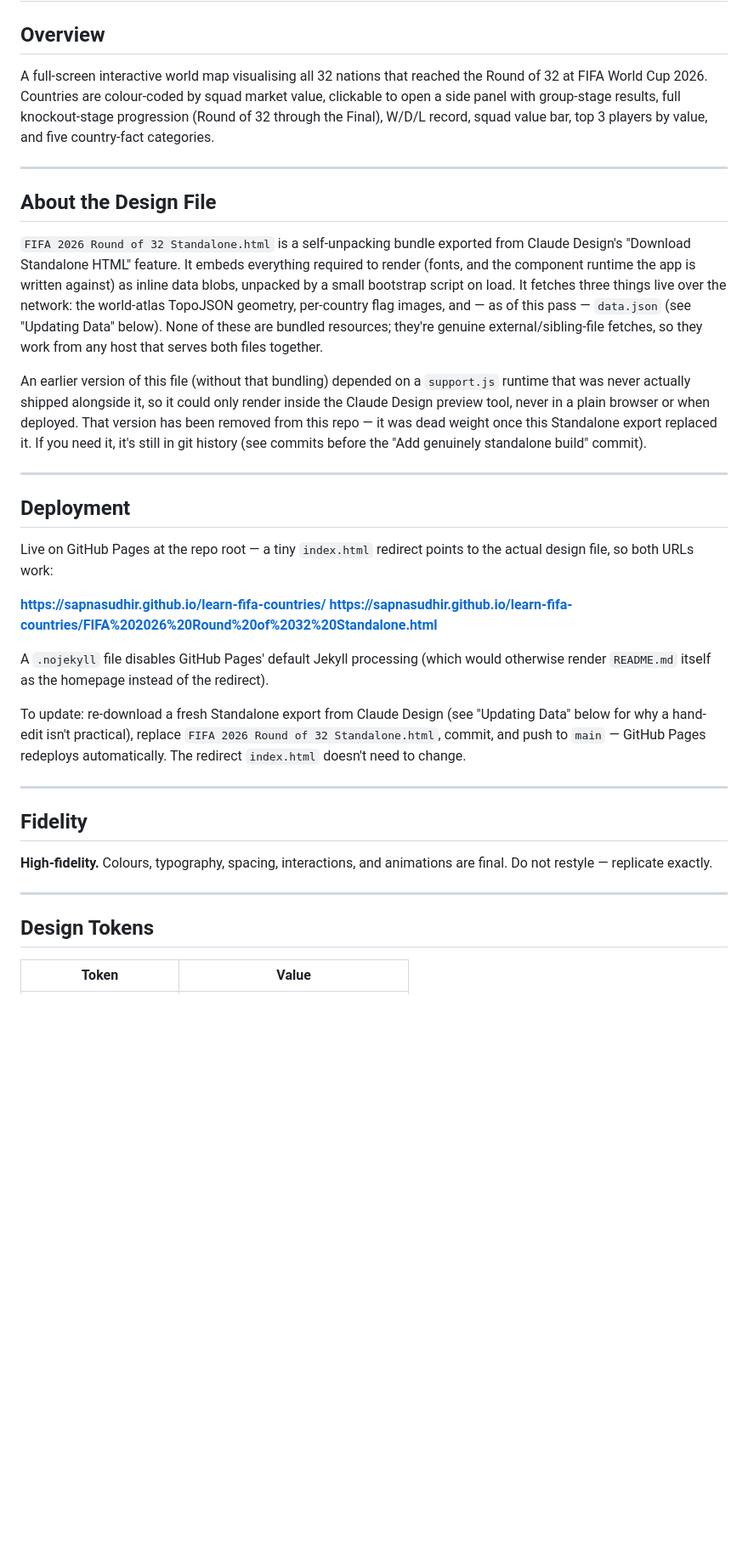
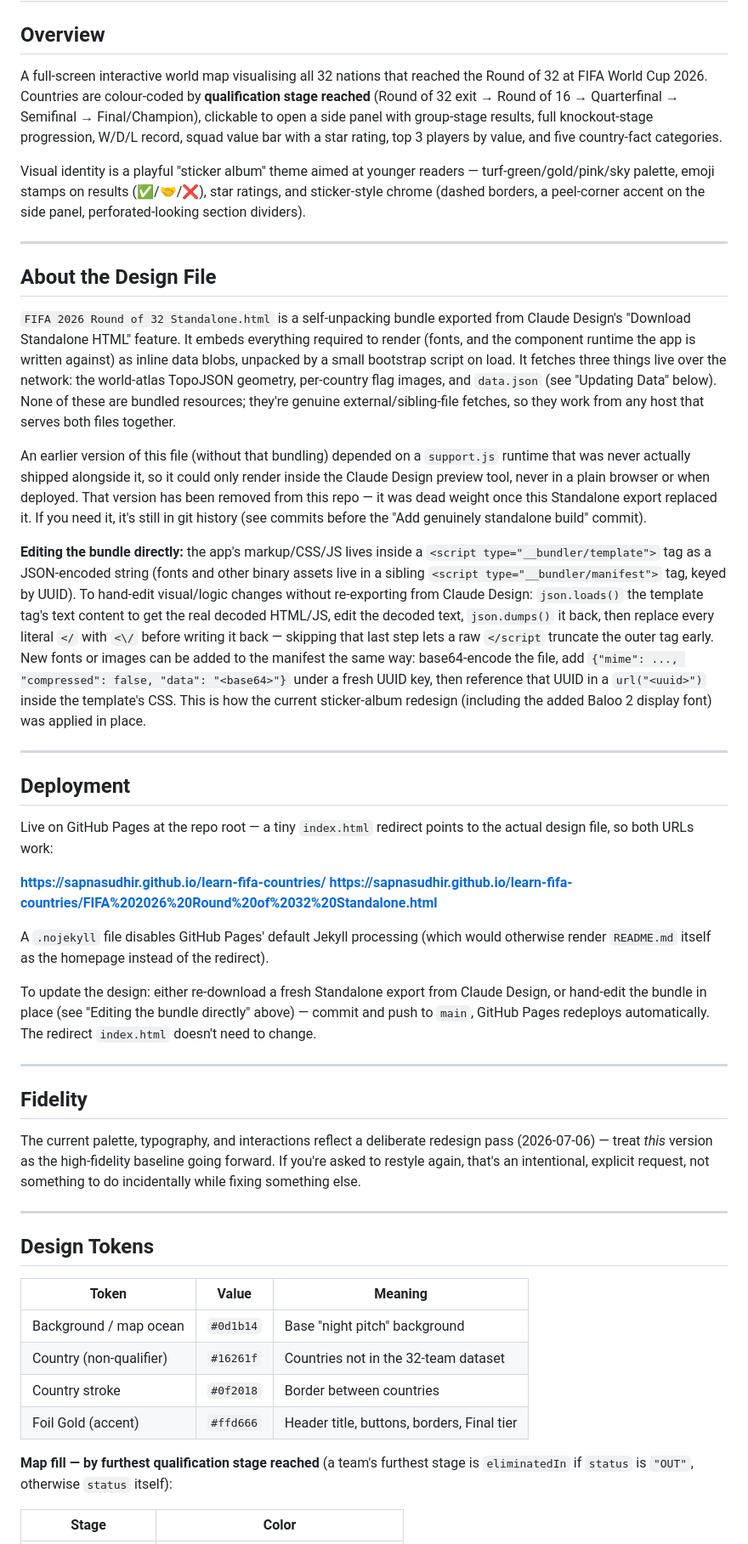
Before and after one commit to sapnasudhir/learn-fifa-countries, a Markdown page: README.md, the part around one of its changes. Shown at 85% size. GitHub-like rendering; blank space fills up the shorter version.

```diff
--- a/README.md
+++ b/README.md
@@ -2,15 +2,19 @@
 
 ## Overview
 
-A full-screen interactive world map visualising all 32 nations that reached the Round of 32 at FIFA World Cup 2026. Countries are colour-coded by squad market value, clickable to open a side panel with group-stage results, full knockout-stage progression (Round of 32 through the Final), W/D/L record, squad value bar, top 3 players by value, and five country-fact categories.
+A full-screen interactive world map visualising all 32 nations that reached the Round of 32 at FIFA World Cup 2026. Countries are colour-coded by **qualification stage reached** (Round of 32 exit → Round of 16 → Quarterfinal → Semifinal → Final/Champion), clickable to open a side panel with group-stage results, full knockout-stage progression, W/D/L record, squad value bar with a star rating, top 3 players by value, and five country-fact categories.
+
+Visual identity is a playful "sticker album" theme aimed at younger readers — turf-green/gold/pink/sky palette, emoji stamps on results (✅/🤝/❌), star ratings, and sticker-style chrome (dashed borders, a peel-corner accent on the side panel, perforated-looking section dividers).
 
 ---
 
 ## About the Design File
 
-`FIFA 2026 Round of 32 Standalone.html` is a self-unpacking bundle exported from Claude Design's "Download Standalone HTML" feature. It embeds everything required to render (fonts, and the component runtime the app is written against) as inline data blobs, unpacked by a small bootstrap script on load. It fetches three things live over the network: the world-atlas TopoJSON geometry, per-country flag images, and — as of this pass — `data.json` (see "Updating Data" below). None of these are bundled resources; they're genuine external/sibling-file fetches, so they work from any host that serves both files together.
+`FIFA 2026 Round of 32 Standalone.html` is a self-unpacking bundle exported from Claude Design's "Download Standalone HTML" feature. It embeds everything required to render (fonts, and the component runtime the app is written against) as inline data blobs, unpacked by a small bootstrap script on load. It fetches three things live over the network: the world-atlas TopoJSON geometry, per-country flag images, and `data.json` (see "Updating Data" below). None of these are bundled resources; they're genuine external/sibling-file fetches, so they work from any host that serves both files together.
 
 An earlier version of this file (without that bundling) depended on a `support.js` runtime that was never actually shipped alongside it, so it could only render inside the Claude Design preview tool, never in a plain browser or when deployed. That version has been removed from this repo — it was dead weight once this Standalone export replaced it. If you need it, it's still in git history (see commits before the "Add genuinely standalone build" commit).
+
+**Editing the bundle directly:** the app's markup/CSS/JS lives inside a `<script type="__bundler/template">` tag as a JSON-encoded string (fonts and other binary assets live in a sibling `<script type="__bundler/manifest">` tag, keyed by UUID). To hand-edit visual/logic changes without re-exporting from Claude Design: `json.loads()` the template tag's text content to get the real decoded HTML/JS, edit the decoded text, `json.dumps()` it back, then replace every literal `</` with `<\/` before writing it back — skipping that last step lets a raw `</script` truncate the outer tag early. New fonts or images can be added to the manifest the same way: base64-encode the file, add `{"mime": ..., "compressed": false, "data": "<base64>"}` under a fresh UUID key, then reference that UUID in a `url("<uuid>")` inside the template's CSS. This is how the current sticker-album redesign (including the added Baloo 2 display font) was applied in place.
 
 ---
 
@@ -23,17 +27,26 @@ Live on GitHub Pages at the repo root — a tiny `index.html` redirect points to
 
 A `.nojekyll` file disables GitHub Pages' default Jekyll processing (which would otherwise render `README.md` itself as the homepage instead of the redirect).
 
-To update: re-download a fresh Standalone export from Claude Design (see "Updating Data" below for why a hand-edit isn't practical), replace `FIFA 2026 Round of 32 Standalone.html`, commit, and push to `main` — GitHub Pages redeploys automatically. The redirect `index.html` doesn't need to change.
+To update the design: either re-download a fresh Standalone export from Claude Design, or hand-edit the bundle in place (see "Editing the bundle directly" above) — commit and push to `main`, GitHub Pages redeploys automatically. The redirect `index.html` doesn't need to change.
 
 ---
 
 ## Fidelity
 
-**High-fidelity.** Colours, typography, spacing, interactions, and animations are final. Do not restyle — replicate exactly.
+The current palette, typography, and interactions reflect a deliberate redesign pass (2026-07-06) — treat *this* version as the high-fidelity baseline going forward. If you're asked to restyle again, that's an intentional, explicit request, not something to do incidentally while fixing something else.
 
 ---
 
 ## Design Tokens
 
-| Token | Value |
+| Token | Value | Meaning |
+|---|---|---|
+| Background / map ocean | `#0d1b14` | Base "night pitch" background |
+| Country (non-qualifier) | `#16261f` | Countries not in the 32-team dataset |
+| Country stroke | `#0f2018` | Border between countries |
+| Foil Gold (accent) | `#ffd666` | Header title, buttons, borders, Final tier |
+
+**Map fill — by furthest qualification stage reached** (a team's furthest stage is `eliminatedIn` if `status` is `"OUT"`, otherwise `status` itself):
+
+| Stage | Color |
 |---|---|
```
Also changed, not shown: other parts of README.md (+30 -25 lines).
